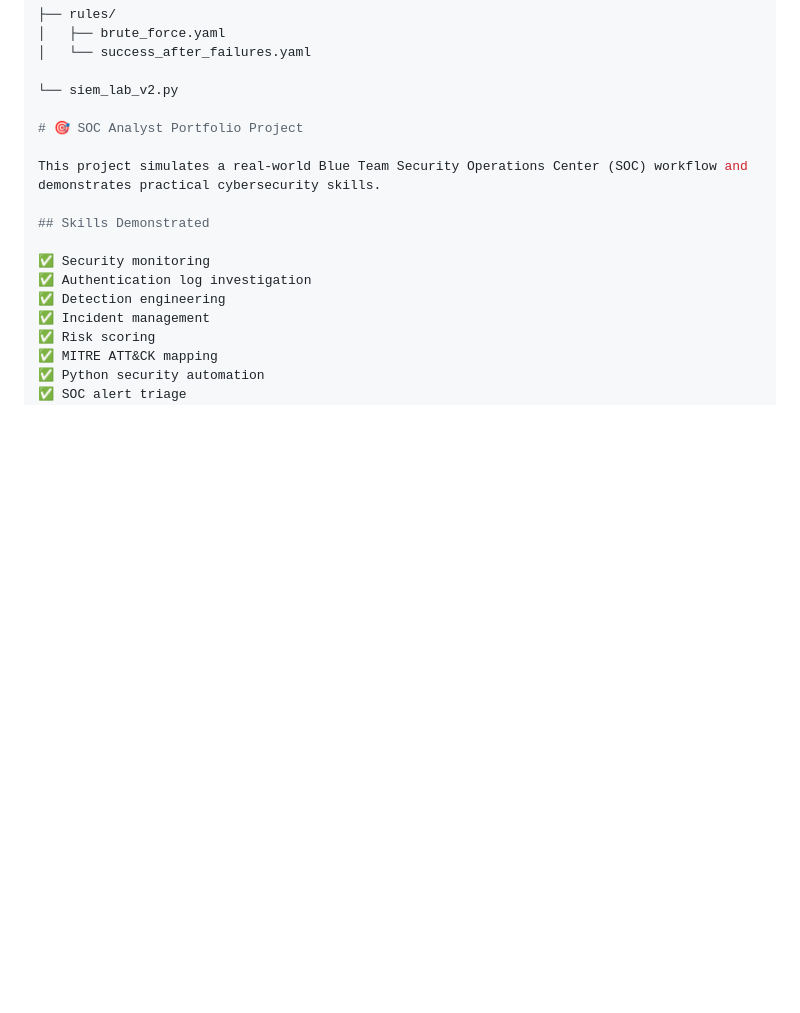
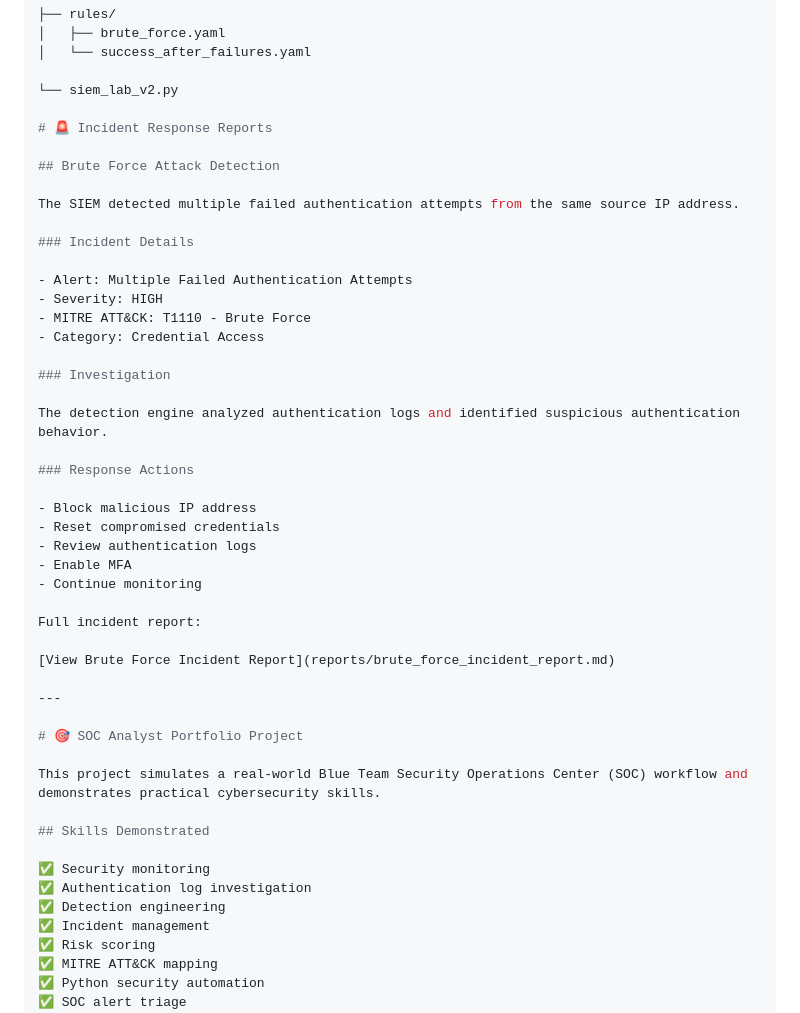
Before and after one commit to ibrahim-mukhtar-saidu/cybernova-siem-detection-lab, a Markdown page: README.md, the part around the change. Rendered like a GitHub page; blank space fills up the shorter version.

Commit message:
Add incident response report section to README

```diff
--- a/README.md
+++ b/README.md
@@ -171,6 +171,37 @@ cybernova-siem-detection-lab/
 
 └── siem_lab_v2.py
 
+# 🚨 Incident Response Reports
+
+## Brute Force Attack Detection
+
+The SIEM detected multiple failed authentication attempts from the same source IP address.
+
+### Incident Details
+
+- Alert: Multiple Failed Authentication Attempts
+- Severity: HIGH
+- MITRE ATT&CK: T1110 - Brute Force
+- Category: Credential Access
+
+### Investigation
+
+The detection engine analyzed authentication logs and identified suspicious authentication behavior.
+
+### Response Actions
+
+- Block malicious IP address
+- Reset compromised credentials
+- Review authentication logs
+- Enable MFA
+- Continue monitoring
+
+Full incident report:
+
+[View Brute Force Incident Report](reports/brute_force_incident_report.md)
+
+---
+
 # 🎯 SOC Analyst Portfolio Project
 
 This project simulates a real-world Blue Team Security Operations Center (SOC) workflow and demonstrates practical cybersecurity skills.
```
